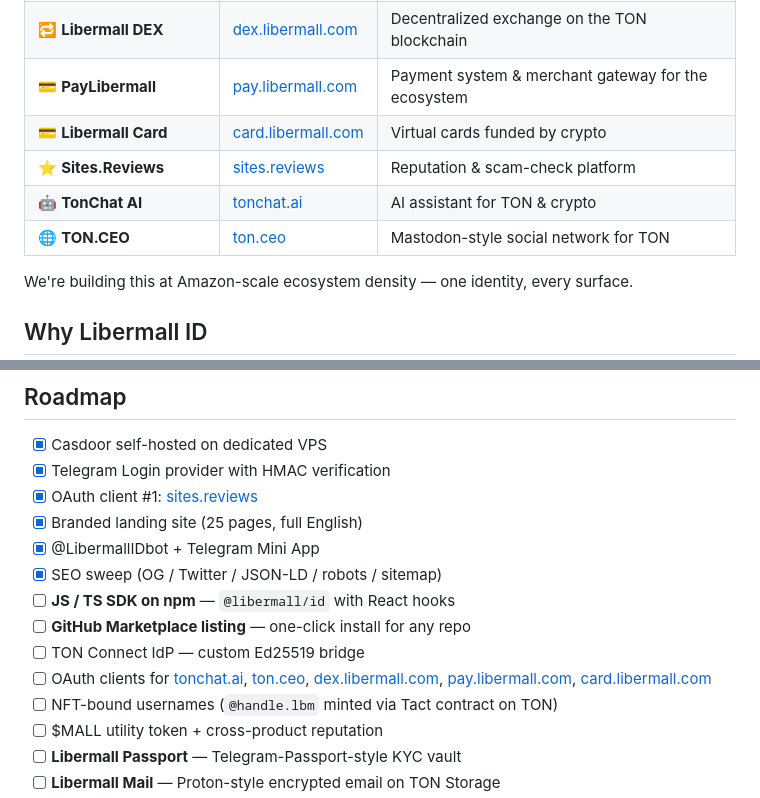
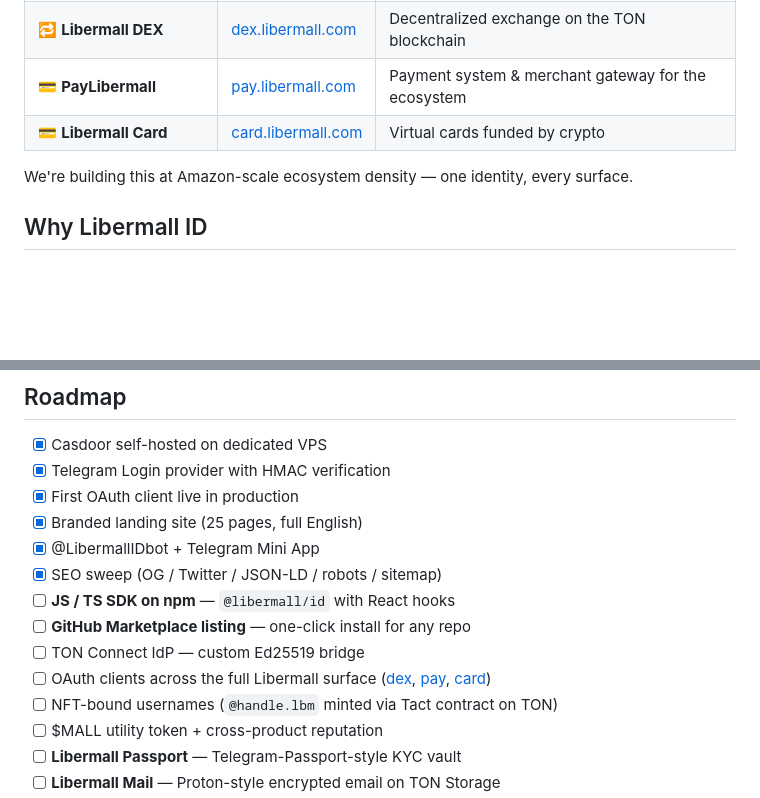
Before and after one commit to DeFiTON/libermall-id-landing, a Markdown page: README.md, 2 parts joined by grey strips. GitHub-like rendering; blank space fills up the shorter version.

Commit message:
README: drop cross-brand references
Sites.Reviews, TonChat AI and TON.CEO are independent projects, not
Libermall surfaces — remove them from the ecosystem table, OAuth client
list and footer.

Co-Authored-By: Claude Opus 4.7 (1M context) <noreply@anthropic.com>

```diff
--- a/README.md
+++ b/README.md
@@ -40,9 +40,6 @@ You sign in once → every Libermall product knows who you are.
 | 🔁 **Libermall DEX** | [dex.libermall.com](https://dex.libermall.com) | Decentralized exchange on the TON blockchain |
 | 💳 **PayLibermall** | [pay.libermall.com](https://pay.libermall.com) | Payment system & merchant gateway for the ecosystem |
 | 💳 **Libermall Card** | [card.libermall.com](https://card.libermall.com) | Virtual cards funded by crypto |
-| ⭐ **Sites.Reviews** | [sites.reviews](https://sites.reviews) | Reputation & scam-check platform |
-| 🤖 **TonChat AI** | [tonchat.ai](https://tonchat.ai) | AI assistant for TON & crypto |
-| 🌐 **TON.CEO** | [ton.ceo](https://ton.ceo) | Mastodon-style social network for TON |
 
 We're building this at Amazon-scale ecosystem density — one identity, every surface.
 
@@ -219,14 +216,14 @@ Nginx routes everything **except** `/login`, `/signup`, `/callback`, `/api/*`, `
 
 - [x] Casdoor self-hosted on dedicated VPS
 - [x] Telegram Login provider with HMAC verification
-- [x] OAuth client #1: [sites.reviews](https://sites.reviews)
+- [x] First OAuth client live in production
 - [x] Branded landing site (25 pages, full English)
 - [x] @LibermallIDbot + Telegram Mini App
 - [x] SEO sweep (OG / Twitter / JSON-LD / robots / sitemap)
 - [ ] **JS / TS SDK on npm** — `@libermall/id` with React hooks
 - [ ] **GitHub Marketplace listing** — one-click install for any repo
 - [ ] TON Connect IdP — custom Ed25519 bridge
-- [ ] OAuth clients for [tonchat.ai](https://tonchat.ai), [ton.ceo](https://ton.ceo), [dex.libermall.com](https://dex.libermall.com), [pay.libermall.com](https://pay.libermall.com), [card.libermall.com](https://card.libermall.com)
+- [ ] OAuth clients across the full Libermall surface ([dex](https://dex.libermall.com), [pay](https://pay.libermall.com), [card](https://card.libermall.com))
 - [ ] NFT-bound usernames (`@handle.lbm` minted via Tact contract on TON)
 - [ ] $MALL utility token + cross-product reputation
 - [ ] **Libermall Passport** — Telegram-Passport-style KYC vault
```
